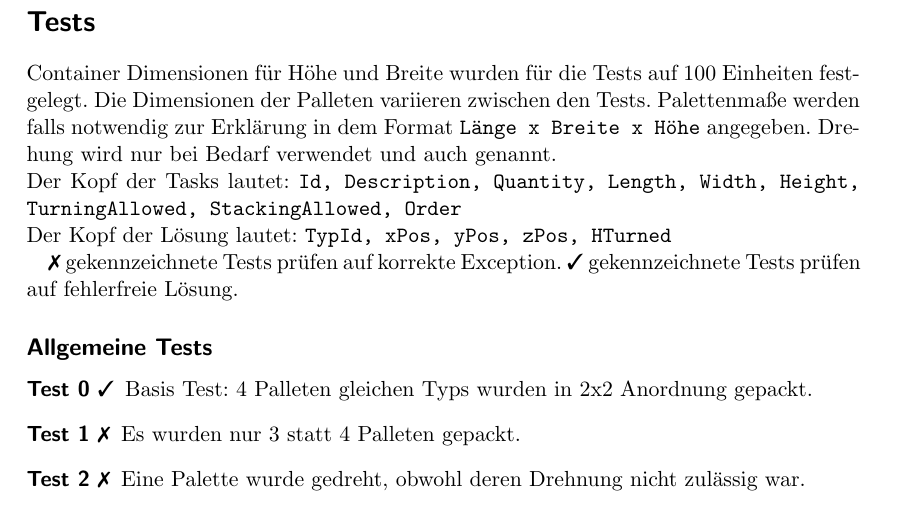
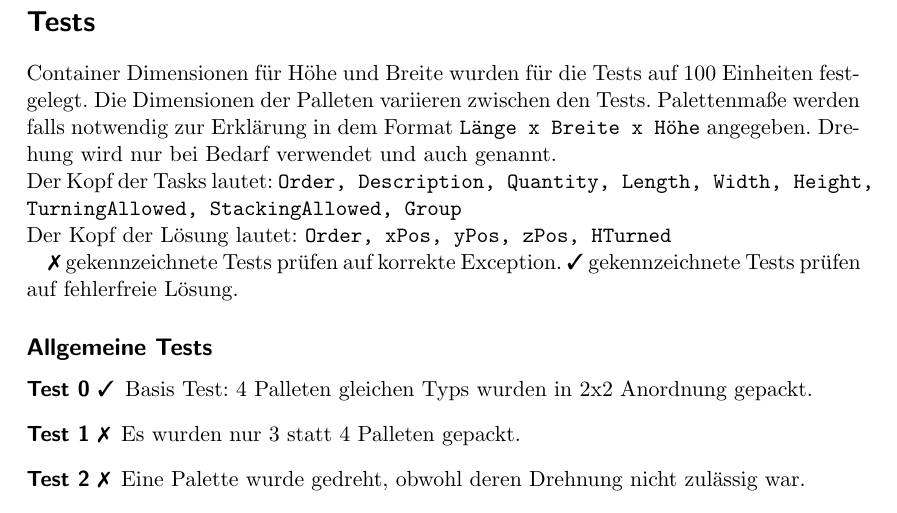
Before and after one commit to FLinss/FeasibilityCheck, a LaTeX document (doc/Tests.tex): part of page 1 of 2, cut so that both start at the same text. Compiled offline with pdfLaTeX.

Commit message:
change doc

```diff
--- a/doc/Tests.tex
+++ b/doc/Tests.tex
@@ -15,10 +15,10 @@
 
 Container Dimensionen für Höhe und Breite wurden für die Tests auf 100 Einheiten festgelegt. Die Dimensionen der Palleten variieren zwischen den Tests. Palettenmaße werden falls notwendig zur Erklärung in dem Format \verb|Länge x Breite x Höhe| angegeben. Drehung wird nur bei Bedarf verwendet und auch genannt.
 
-\noindent Der Kopf der Tasks lautet: \verb|Id, Description, Quantity, Length, Width, Height,| \verb|TurningAllowed, StackingAllowed, Order|
+\noindent Der Kopf der Tasks lautet: \verb|Order, Description, Quantity, Length, Width, Height,| \verb|TurningAllowed, StackingAllowed, Group|
 
 
-\noindent Der Kopf der Lösung lautet: \verb|TypId, xPos, yPos, zPos, HTurned|
+\noindent Der Kopf der Lösung lautet: \verb|Order, xPos, yPos, zPos, HTurned|
 
 \xmark\ gekennzeichnete Tests prüfen auf korrekte Exception. \cmark\ gekennzeichnete Tests prüfen auf fehlerfreie Lösung.
 
```
